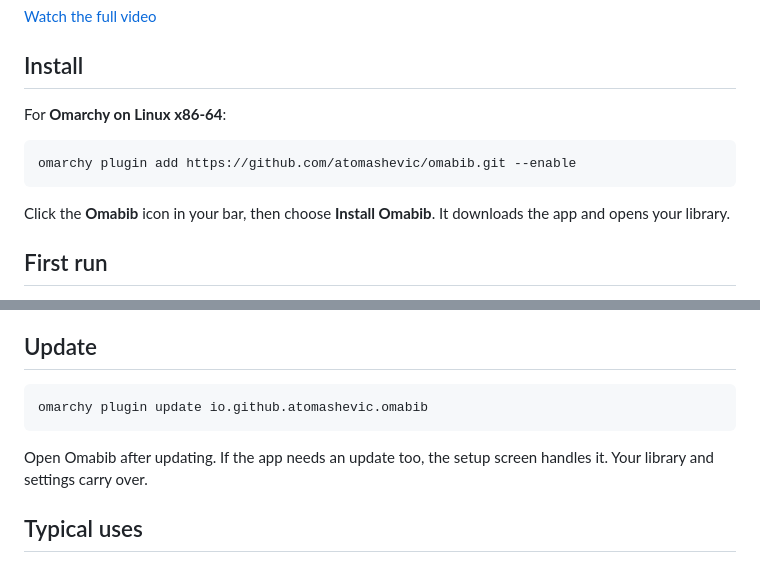
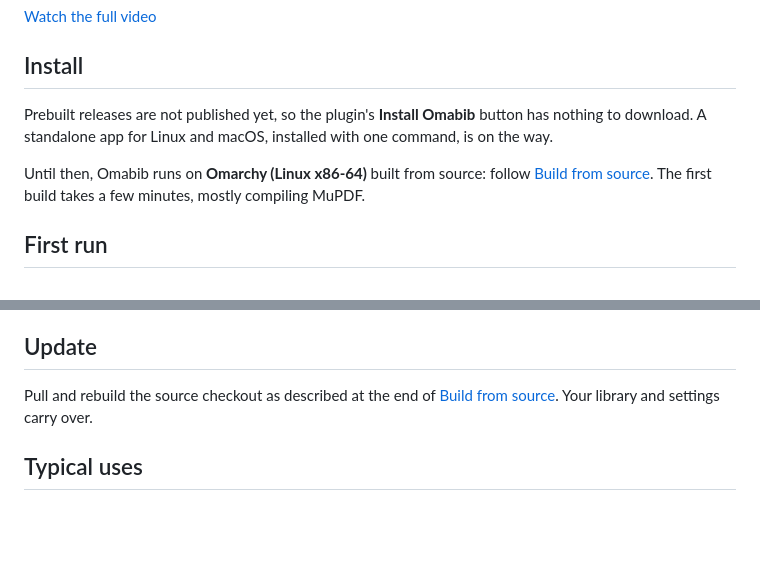
Before and after one commit to atomashevic/omabib, a Markdown page: README.md, 2 parts joined by grey strips. GitHub-like rendering; blank space fills up the shorter version.

Commit message:
Point the README's install and update steps at source builds
No release has been published, so the plugin's Install Omabib button
downloads nothing and the documented install fails. Say so, and send
readers to Build from source until the standalone app ships with a
one-command installer.

Co-Authored-By: Claude Opus 5.5 <noreply@anthropic.com>

````diff
--- a/README.md
+++ b/README.md
@@ -34,13 +34,9 @@ Free and open source. Search your library, read papers, capture ideas, and put y
 
 ## Install
 
-For **Omarchy on Linux x86-64**:
+Prebuilt releases are not published yet, so the plugin's **Install Omabib** button has nothing to download. A standalone app for Linux and macOS, installed with one command, is on the way.
 
-```bash
-omarchy plugin add https://github.com/atomashevic/omabib.git --enable
-```
-
-Click the **Omabib** icon in your bar, then choose **Install Omabib**. It downloads the app and opens your library.
+Until then, Omabib runs on **Omarchy (Linux x86-64)** built from source: follow [Build from source](#build-from-source). The first build takes a few minutes, mostly compiling MuPDF.
 
 ## First run
 
@@ -92,11 +88,7 @@ For Claude Desktop, use **Add Omabib to Claude Desktop** in Settings, then resta
 
 ## Update
 
-```bash
-omarchy plugin update io.github.atomashevic.omabib
-```
-
-Open Omabib after updating. If the app needs an update too, the setup screen handles it. Your library and settings carry over.
+Pull and rebuild the source checkout as described at the end of [Build from source](#build-from-source). Your library and settings carry over.
 
 ## Typical uses
 
````
